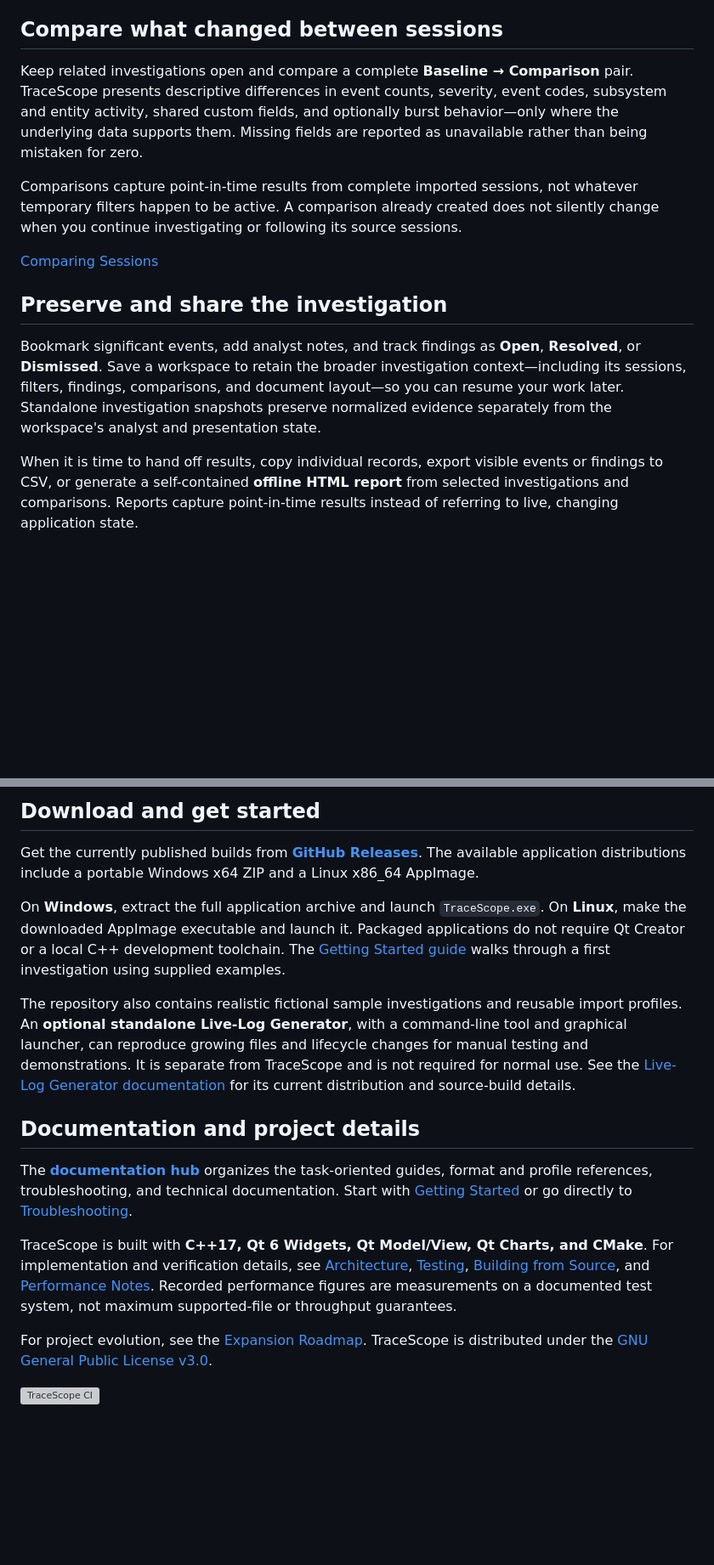
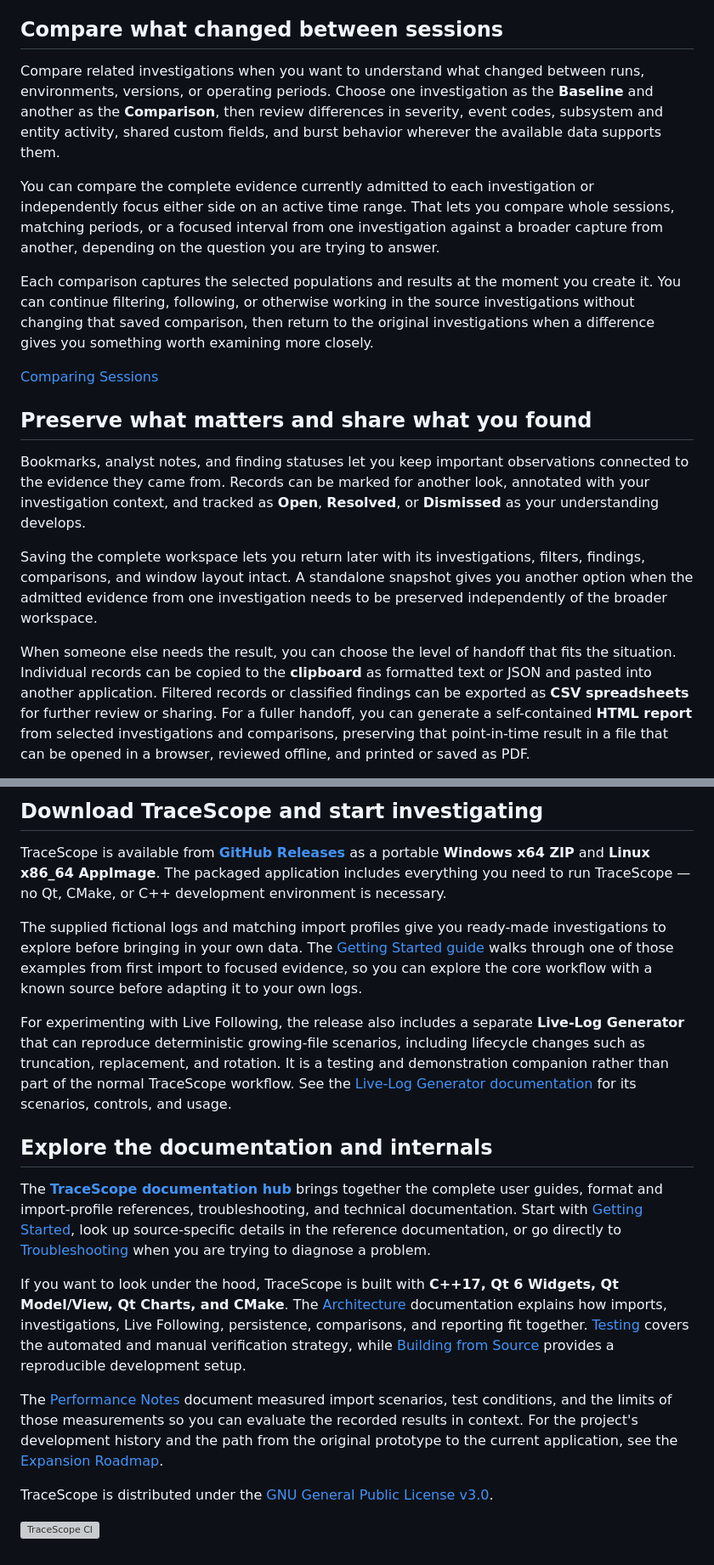
Before and after one commit to w-cook/tracescope-qt-log-inspector, a Markdown page: README.md, 2 parts joined by grey strips. Shown at 85% size. Rendered like a GitHub page; blank space fills up the shorter version; grey boxes are pictures that could not be loaded.

```diff
--- a/README.md
+++ b/README.md
@@ -79,26 +76,31 @@ Suggested final placement:
 
 ## Compare what changed between sessions
 
-Keep related investigations open and compare a complete **Baseline → Comparison** pair. TraceScope presents descriptive differences in event counts, severity, event codes, subsystem and entity activity, shared custom fields, and optionally burst behavior—only where the underlying data supports them. Missing fields are reported as unavailable rather than being mistaken for zero.
+Compare related investigations when you want to understand what changed between runs, environments, versions, or operating periods. Choose one investigation as the **Baseline** and another as the **Comparison**, then review differences in severity, event codes, subsystem and entity activity, shared custom fields, and burst behavior wherever the available data supports them.
 
-Comparisons capture point-in-time results from complete imported sessions, not whatever temporary filters happen to be active. A comparison already created does not silently change when you continue investigating or following its source sessions.
+You can compare the complete evidence currently admitted to each investigation or independently focus either side on an active time range. That lets you compare whole sessions, matching periods, or a focused interval from one investigation against a broader capture from another, depending on the question you are trying to answer.
+
+Each comparison captures the selected populations and results at the moment you create it. You can continue filtering, following, or otherwise working in the source investigations without changing that saved comparison, then return to the original investigations when a difference gives you something worth examining more closely.
 
 <!--
 MEDIA 05 — COMPARE: Use a coherent related pair, such as the bundled known-
 good and degraded Field Gateway investigations. Establish the baseline and
 comparison, then show a small number of meaningful difference views. Consider
-one restrained GIF plus a legible static comparison image.
+showing an independently scoped time range if it remains readable. Prefer one
+restrained GIF plus a legible static comparison image over a dense animation.
 Suggested final placement:
 ![Comparing baseline and degraded investigation sessions](docs/media/readme-compare.gif)
 -->
 
 [Comparing Sessions](docs/comparing-sessions.md)
 
-## Preserve and share the investigation
+## Preserve what matters and share what you found
 
-Bookmark significant events, add analyst notes, and track findings as **Open**, **Resolved**, or **Dismissed**. Save a workspace to retain the broader investigation context—including its sessions, filters, findings, comparisons, and document layout—so you can resume your work later. Standalone investigation snapshots preserve normalized evidence separately from the workspace's analyst and presentation state.
+Bookmarks, analyst notes, and finding statuses let you keep important observations connected to the evidence they came from. Records can be marked for another look, annotated with your investigation context, and tracked as **Open**, **Resolved**, or **Dismissed** as your understanding develops.
 
-When it is time to hand off results, copy individual records, export visible events or findings to CSV, or generate a self-contained **offline HTML report** from selected investigations and comparisons. Reports capture point-in-time results instead of referring to live, changing application state.
+Saving the complete workspace lets you return later with its investigations, filters, findings, comparisons, and window layout intact. A standalone snapshot gives you another option when the admitted evidence from one investigation needs to be preserved independently of the broader workspace.
+
+When someone else needs the result, you can choose the level of handoff that fits the situation. Individual records can be copied to the **clipboard** as formatted text or JSON and pasted into another application. Filtered records or classified findings can be exported as **CSV spreadsheets** for further review or sharing. For a fuller handoff, you can generate a self-contained **HTML report** from selected investigations and comparisons, preserving that point-in-time result in a file that can be opened in a browser, reviewed offline, and printed or saved as PDF.
 
 <!--
 MEDIA 06 — HANDOFF: A concise findings/bookmark interaction paired with a
@@ -113,25 +115,20 @@ Suggested final placements:
 
-## Download and get started
+## Download TraceScope and start investigating
 
-Get the currently published builds from [**GitHub Releases**](https://github.com/w-cook/tracescope-qt-log-inspector/releases). The available application distributions include a portable Windows x64 ZIP and a Linux x86_64 AppImage.
+TraceScope is available from [**GitHub Releases**](https://github.com/w-cook/tracescope-qt-log-inspector/releases) as a portable **Windows x64 ZIP** and **Linux x86_64 AppImage**. The packaged application includes everything you need to run TraceScope — no Qt, CMake, or C++ development environment is necessary.
 
-On **Windows**, extract the full application archive and launch `TraceScope.exe`. On **Linux**, make the downloaded AppImage executable and launch it. Packaged applications do not require Qt Creator or a local C++ development toolchain. The [Getting Started guide](docs/getting-started.md) walks through a first investigation using supplied examples.
+The supplied fictional logs and matching import profiles give you ready-made investigations to explore before bringing in your own data. The [Getting Started guide](docs/getting-started.md) walks through one of those examples from first import to focused evidence, so you can explore the core workflow with a known source before adapting it to your own logs.
 
-The repository also contains realistic fictional sample investigations and reusable import profiles. An **optional standalone Live-Log Generator**, with a command-line tool and graphical launcher, can reproduce growing files and lifecycle changes for manual testing and demonstrations. It is separate from TraceScope and is not required for normal use. See the [Live-Log Generator documentation](docs/live-log-generator.md) for its current distribution and source-build details.
+For experimenting with Live Following, the release also includes a separate **Live-Log Generator** that can reproduce deterministic growing-file scenarios, including lifecycle changes such as truncation, replacement, and rotation. It is a testing and demonstration companion rather than part of the normal TraceScope workflow. See the [Live-Log Generator documentation](docs/live-log-generator.md) for its scenarios, controls, and usage.
 
-<!--
-RELEASE CHECK: Replace generic package language with verified v1.0 links,
-platform instructions, and package contents after GitHub Actions changes.
-Decide and document final generator packages and scenario/profile library
-locations before treating this section as release-ready.
--->
+## Explore the documentation and internals
 
-## Documentation and project details
+The [**TraceScope documentation hub**](https://w-cook.github.io/tracescope-qt-log-inspector/) brings together the complete user guides, format and import-profile references, troubleshooting, and technical documentation. Start with [Getting Started](docs/getting-started.md), look up source-specific details in the reference documentation, or go directly to [Troubleshooting](docs/troubleshooting.md) when you are trying to diagnose a problem.
 
-The [**documentation hub**](https://w-cook.github.io/tracescope-qt-log-inspector/) organizes the task-oriented guides, format and profile references, troubleshooting, and technical documentation. Start with [Getting Started](docs/getting-started.md) or go directly to [Troubleshooting](docs/troubleshooting.md).
+If you want to look under the hood, TraceScope is built with **C++17, Qt 6 Widgets, Qt Model/View, Qt Charts, and CMake**. The [Architecture](docs/architecture.md) documentation explains how imports, investigations, Live Following, persistence, comparisons, and reporting fit together. [Testing](docs/testing.md) covers the automated and manual verification strategy, while [Building from Source](docs/building-from-source.md) provides a reproducible development setup.
 
-TraceScope is built with **C++17, Qt 6 Widgets, Qt Model/View, Qt Charts, and CMake**. For implementation and verification details, see [Architecture](docs/architecture.md), [Testing](docs/testing.md), [Building from Source](docs/building-from-source.md), and [Performance Notes](docs/performance.md). Recorded performance figures are measurements on a documented test system, not maximum supported-file or throughput guarantees.
+The [Performance Notes](docs/performance.md) document measured import scenarios, test conditions, and the limits of those measurements so you can evaluate the recorded results in context. For the project's development history and the path from the original prototype to the current application, see the [Expansion Roadmap](docs/expansion-roadmap.md).
 
-For project evolution, see the [Expansion Roadmap](docs/expansion-roadmap.md). TraceScope is distributed under the [GNU General Public License v3.0](LICENSE).
+TraceScope is distributed under the [GNU General Public License v3.0](LICENSE).
 
 [![TraceScope CI](https://github.com/w-cook/tracescope-qt-log-inspector/actions/workflows/ci.yml/badge.svg)](https://github.com/w-cook/tracescope-qt-log-inspector/actions/workflows/ci.yml)
```
Also changed, not shown: other parts of README.md (+16 -19 lines).
